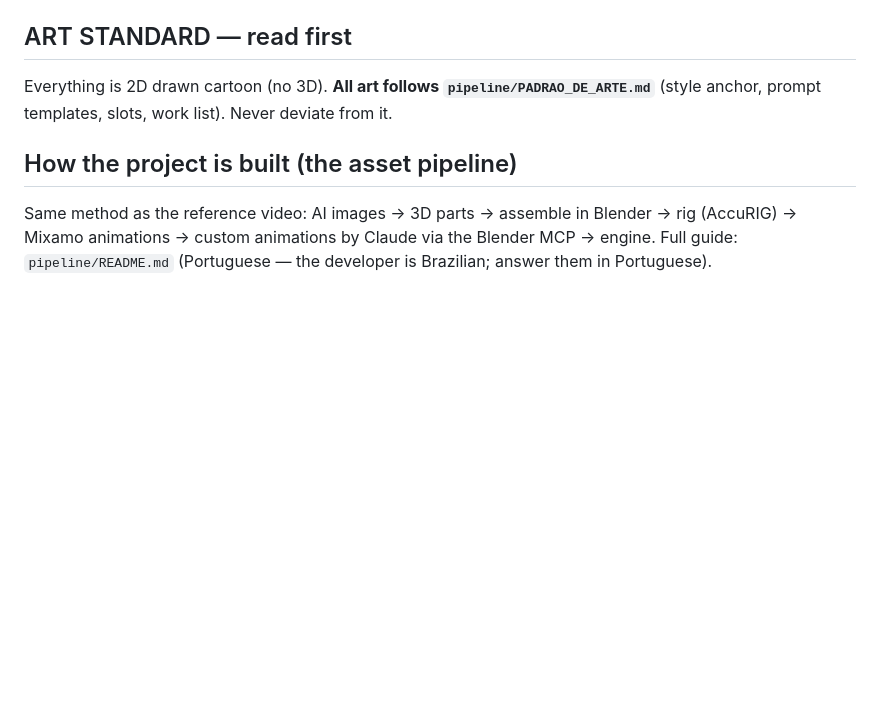
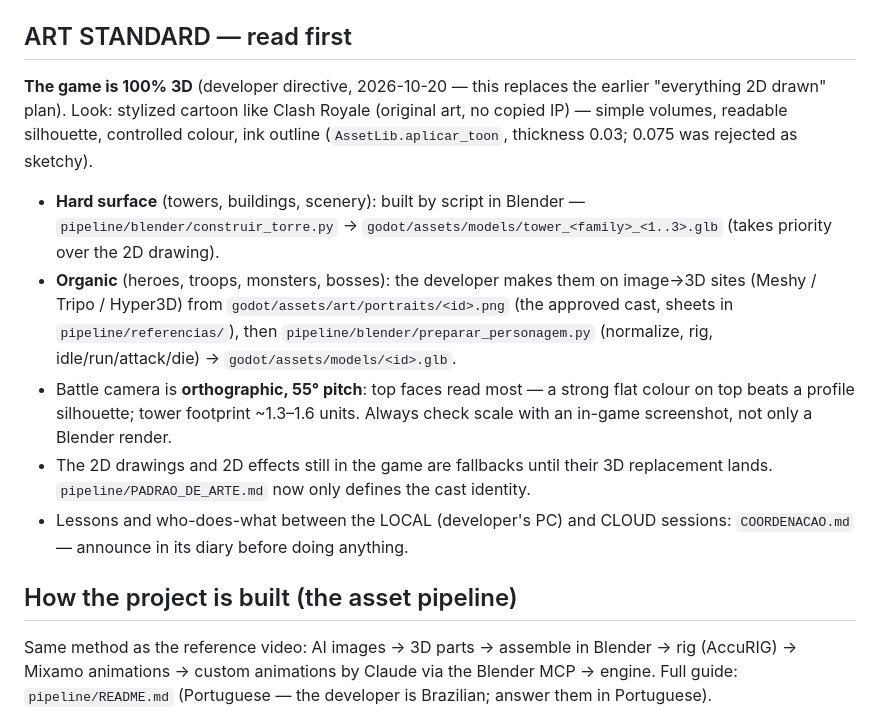
Before and after one commit to o4rauto/Kingsho-confidence, a Markdown page: CLAUDE.md, the part around the change. Rendered like a GitHub page; blank space fills up the shorter version.

Commit message:
Docs: CLAUDE.md e PADRAO_DE_ARTE refletem o jogo 100% 3D
O padrão de arte ainda mandava fazer tudo em 2D, e toda sessão lê isso
primeiro. Agora descreve a diretriz do dev (3D estilo Clash Royale), quem
gera o quê (Blender para construções, imagem→3D para personagens) e as
lições da câmera ortográfica de 55°.

Co-Authored-By: Claude Opus 5.5 <noreply@anthropic.com>
Claude-Session: https://claude.ai/code/session_01Y586q1qcPzESHGxDz9FgNn

```diff
--- a/CLAUDE.md
+++ b/CLAUDE.md
@@ -5,8 +5,24 @@ cards/Aether × Archero hero. **The game is the Godot 4.3 project in `godot/`**
 (GL Compatibility renderer, GDScript). `web-prototype/` is the old Phaser version, kept for reference only.
 
 ## ART STANDARD — read first
-Everything is 2D drawn cartoon (no 3D). **All art follows `pipeline/PADRAO_DE_ARTE.md`**
-(style anchor, prompt templates, slots, work list). Never deviate from it.
+**The game is 100% 3D** (developer directive, 2026-10-20 — this replaces the earlier
+"everything 2D drawn" plan). Look: stylized cartoon like Clash Royale (original art, no
+copied IP) — simple volumes, readable silhouette, controlled colour, ink outline
+(`AssetLib.aplicar_toon`, thickness 0.03; 0.075 was rejected as sketchy).
+- **Hard surface** (towers, buildings, scenery): built by script in Blender —
+  `pipeline/blender/construir_torre.py` → `godot/assets/models/tower_<family>_<1..3>.glb`
+  (takes priority over the 2D drawing).
+- **Organic** (heroes, troops, monsters, bosses): the developer makes them on image→3D sites
+  (Meshy / Tripo / Hyper3D) from `godot/assets/art/portraits/<id>.png` (the approved cast,
+  sheets in `pipeline/referencias/`), then `pipeline/blender/preparar_personagem.py`
+  (normalize, rig, idle/run/attack/die) → `godot/assets/models/<id>.glb`.
+- Battle camera is **orthographic, 55° pitch**: top faces read most — a strong flat colour
+  on top beats a profile silhouette; tower footprint ~1.3–1.6 units. Always check scale
+  with an in-game screenshot, not only a Blender render.
+- The 2D drawings and 2D effects still in the game are fallbacks until their 3D
+  replacement lands. `pipeline/PADRAO_DE_ARTE.md` now only defines the cast identity.
+- Lessons and who-does-what between the LOCAL (developer's PC) and CLOUD sessions:
+  `COORDENACAO.md` — announce in its diary before doing anything.
 
 ## How the project is built (the asset pipeline)
 Same method as the reference video: AI images → 3D parts → assemble in Blender →
```
Also changed, not shown: COORDENACAO.md (+3 -0 lines), pipeline/PADRAO_DE_ARTE.md (+8 -3 lines).
